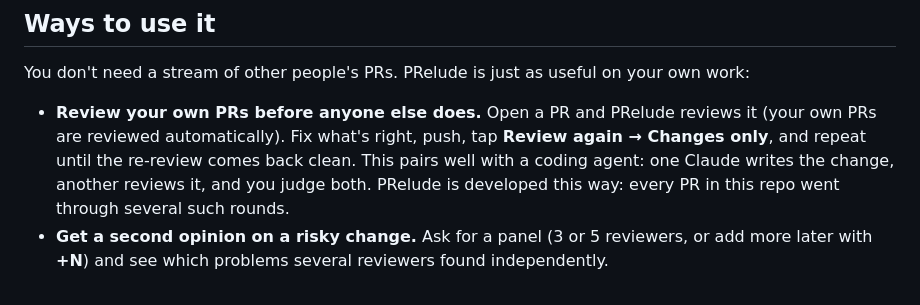
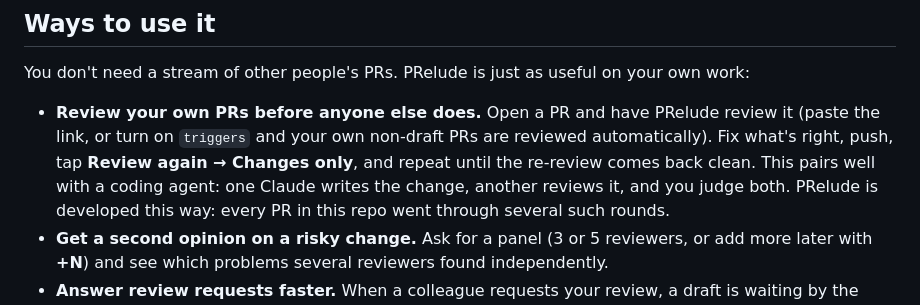
Before and after one commit to B1ueber2y/PRelude, a Markdown page: README.md, the part around the change. Drawn GitHub-style.

Commit message:
README: own PRs are reviewed automatically only with triggers on
Co-Authored-By: Claude Opus 5.5 <noreply@anthropic.com>
Claude-Session: https://claude.ai/code/session_01F1KXdeugb9CNkSQxchvPSr

```diff
--- a/README.md
+++ b/README.md
@@ -32,9 +32,10 @@ Optionally, each comment is prefixed with `AI review with PRelude:` so authors k
 
 You don't need a stream of other people's PRs. PRelude is just as useful on your own work:
 
-- **Review your own PRs before anyone else does.** Open a PR and PRelude reviews it (your
-  own PRs are reviewed automatically). Fix what's right, push, tap **Review again → Changes
-  only**, and repeat until the re-review comes back clean. This pairs well with a coding
+- **Review your own PRs before anyone else does.** Open a PR and have PRelude review it
+  (paste the link, or turn on `triggers` and your own non-draft PRs are reviewed
+  automatically). Fix what's right, push, tap **Review again → Changes only**, and repeat
+  until the re-review comes back clean. This pairs well with a coding
   agent: one Claude writes the change, another reviews it, and you judge both. PRelude is
   developed this way: every PR in this repo went through several such rounds.
 - **Get a second opinion on a risky change.** Ask for a panel (3 or 5 reviewers, or add
```
